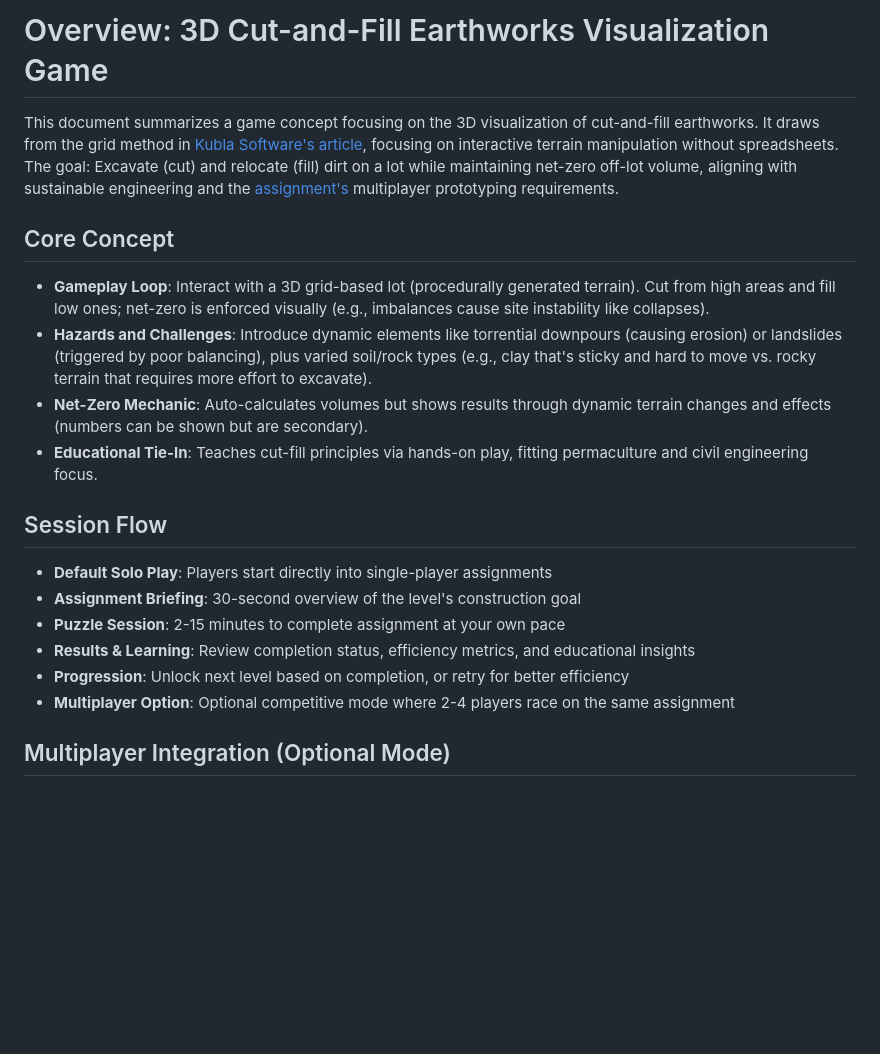
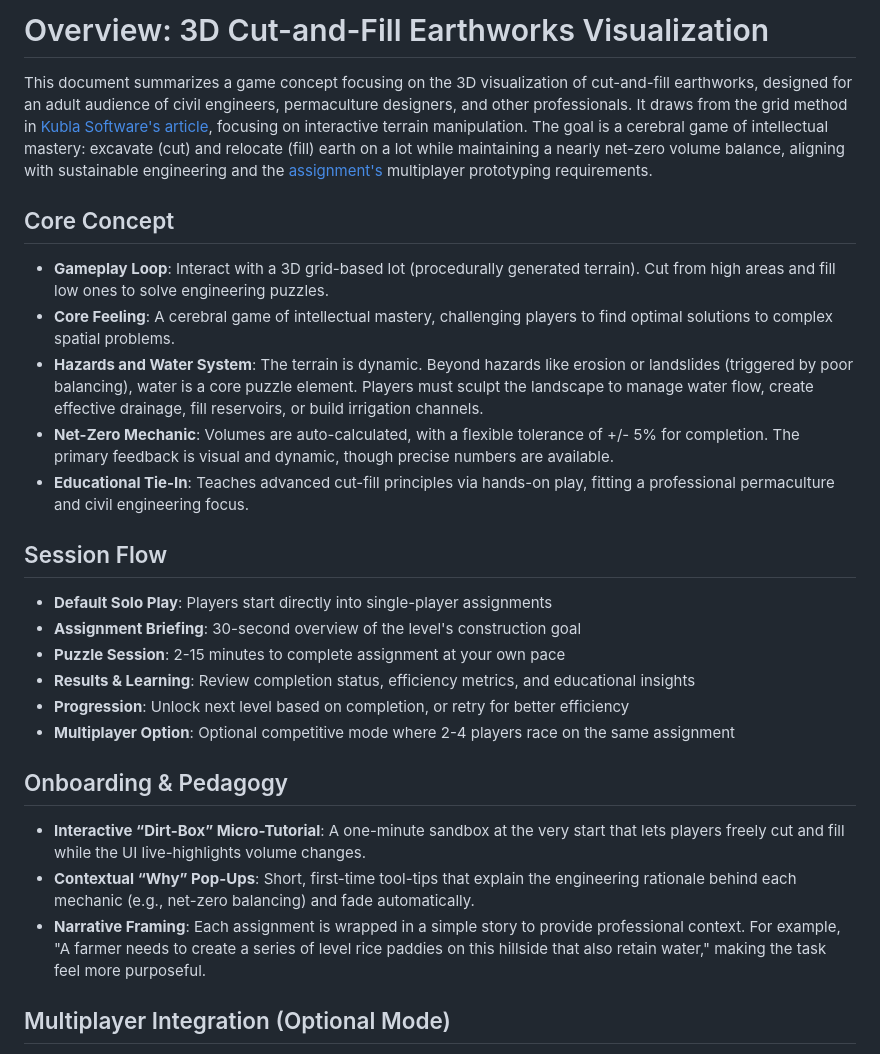
Before and after one commit to ph0rque/CutFill, a Markdown page: docs/0.2-overview.md, the part around the change printed below. Drawn GitHub-style; blank space fills up the shorter version.

```diff
--- a/docs/0.2-overview.md
+++ b/docs/0.2-overview.md
@@ -1,12 +1,13 @@
-# Overview: 3D Cut-and-Fill Earthworks Visualization Game
+# Overview: 3D Cut-and-Fill Earthworks Visualization
 
-This document summarizes a game concept focusing on the 3D visualization of cut-and-fill earthworks. It draws from the grid method in [Kubla Software's article](https://www.kublasoftware.com/calculating-earthworks-cut-fill-with-a-spreadsheet-grid-method/), focusing on interactive terrain manipulation without spreadsheets. The goal: Excavate (cut) and relocate (fill) dirt on a lot while maintaining net-zero off-lot volume, aligning with sustainable engineering and the [assignment's](docs/assigment.md) multiplayer prototyping requirements.
+This document summarizes a game concept focusing on the 3D visualization of cut-and-fill earthworks, designed for an adult audience of civil engineers, permaculture designers, and other professionals. It draws from the grid method in [Kubla Software's article](https://www.kublasoftware.com/calculating-earthworks-cut-fill-with-a-spreadsheet-grid-method/), focusing on interactive terrain manipulation. The goal is a cerebral game of intellectual mastery: excavate (cut) and relocate (fill) earth on a lot while maintaining a nearly net-zero volume balance, aligning with sustainable engineering and the [assignment's](docs/assigment.md) multiplayer prototyping requirements.
 
 ## Core Concept
-- **Gameplay Loop**: Interact with a 3D grid-based lot (procedurally generated terrain). Cut from high areas and fill low ones; net-zero is enforced visually (e.g., imbalances cause site instability like collapses).
-- **Hazards and Challenges**: Introduce dynamic elements like torrential downpours (causing erosion) or landslides (triggered by poor balancing), plus varied soil/rock types (e.g., clay that's sticky and hard to move vs. rocky terrain that requires more effort to excavate).
-- **Net-Zero Mechanic**: Auto-calculates volumes but shows results through dynamic terrain changes and effects (numbers can be shown but are secondary).
-- **Educational Tie-In**: Teaches cut-fill principles via hands-on play, fitting permaculture and civil engineering focus.
+- **Gameplay Loop**: Interact with a 3D grid-based lot (procedurally generated terrain). Cut from high areas and fill low ones to solve engineering puzzles.
+- **Core Feeling**: A cerebral game of intellectual mastery, challenging players to find optimal solutions to complex spatial problems.
+- **Hazards and Water System**: The terrain is dynamic. Beyond hazards like erosion or landslides (triggered by poor balancing), water is a core puzzle element. Players must sculpt the landscape to manage water flow, create effective drainage, fill reservoirs, or build irrigation channels.
+- **Net-Zero Mechanic**: Volumes are auto-calculated, with a flexible tolerance of +/- 5% for completion. The primary feedback is visual and dynamic, though precise numbers are available.
+- **Educational Tie-In**: Teaches advanced cut-fill principles via hands-on play, fitting a professional permaculture and civil engineering focus.
 
 ## Session Flow
 - **Default Solo Play**: Players start directly into single-player assignments
@@ -15,6 +16,11 @@ This document summarizes a game concept focusing on the 3D visualization of cut-
 - **Results & Learning**: Review completion status, efficiency metrics, and educational insights
 - **Progression**: Unlock next level based on completion, or retry for better efficiency
 - **Multiplayer Option**: Optional competitive mode where 2-4 players race on the same assignment
+
+## Onboarding & Pedagogy
+- **Interactive “Dirt-Box” Micro-Tutorial**: A one-minute sandbox at the very start that lets players freely cut and fill while the UI live-highlights volume changes.
+- **Contextual “Why” Pop-Ups**: Short, first-time tool-tips that explain the engineering rationale behind each mechanic (e.g., net-zero balancing) and fade automatically.
+- **Narrative Framing**: Each assignment is wrapped in a simple story to provide professional context. For example, "A farmer needs to create a series of level rice paddies on this hillside that also retain water," making the task feel more purposeful.
 
 ## Multiplayer Integration (Optional Mode)
 - **Access**: Available as an optional mode after completing solo tutorial levels
```
Also changed, not shown: other parts of docs/0.2-overview.md (+27 -18 lines), docs/chats/jul14-3-planning-03.md (added, +126 -0 lines), docs/chats/jul14-4-planning-gemini2.5.md (added, +330 -0 lines).
